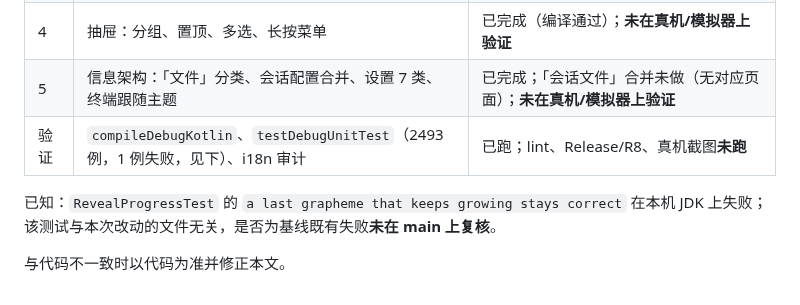
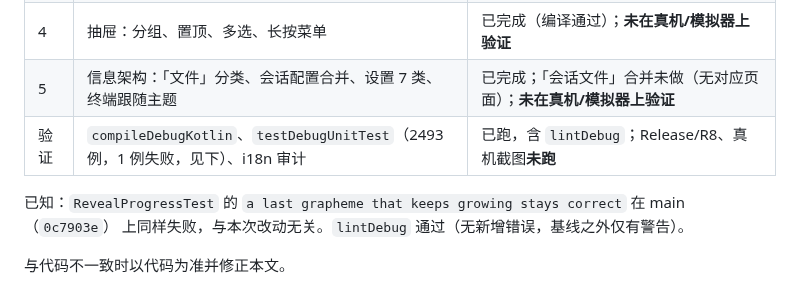
Before and after one commit to Slacker-LLC/minis-for-android, a Markdown page: docs/design/UI-DESIGN-LANGUAGE.md, the part around the change. Drawn GitHub-style.

Commit message:
docs(design): record baseline test failure and lint result
Co-Authored-By: Claude Sonnet 5.5 <noreply@anthropic.com>
Claude-Session: https://claude.ai/code/session_01BSXD8N7SmWVLuCPxrjC93j

```diff
--- a/docs/design/UI-DESIGN-LANGUAGE.md
+++ b/docs/design/UI-DESIGN-LANGUAGE.md
@@ -218,9 +218,9 @@ T153 有意提亮的一组值（`#26262A`/`#2C2C30`/`#3A3A3F`），不回退成
 | 3 | 弹层统一：`AlertDialog`（52 处）、`ModalBottomSheet`（27 处）走共享外壳 + 守卫测试 | 已完成；深色 sheet 仍是各处原有的 surface/背景色，未统一到 `#1C1C1E` |
 | 4 | 抽屉：分组、置顶、多选、长按菜单 | 已完成（编译通过）；**未在真机/模拟器上验证** |
 | 5 | 信息架构：「文件」分类、会话配置合并、设置 7 类、终端跟随主题 | 已完成；「会话文件」合并未做（无对应页面）；**未在真机/模拟器上验证** |
-| 验证 | `compileDebugKotlin`、`testDebugUnitTest`（2493 例，1 例失败，见下）、i18n 审计 | 已跑；lint、Release/R8、真机截图**未跑** |
+| 验证 | `compileDebugKotlin`、`testDebugUnitTest`（2493 例，1 例失败，见下）、i18n 审计 | 已跑，含 `lintDebug`；Release/R8、真机截图**未跑** |
 
-已知：`RevealProgressTest` 的 `a last grapheme that keeps growing stays correct` 在本机 JDK 上失败；
-该测试与本次改动的文件无关，是否为基线既有失败**未在 main 上复核**。
+已知：`RevealProgressTest` 的 `a last grapheme that keeps growing stays correct` 在 main（`0c7903e`）
+上同样失败，与本次改动无关。`lintDebug` 通过（无新增错误，基线之外仅有警告）。
 
 与代码不一致时以代码为准并修正本文。
```
